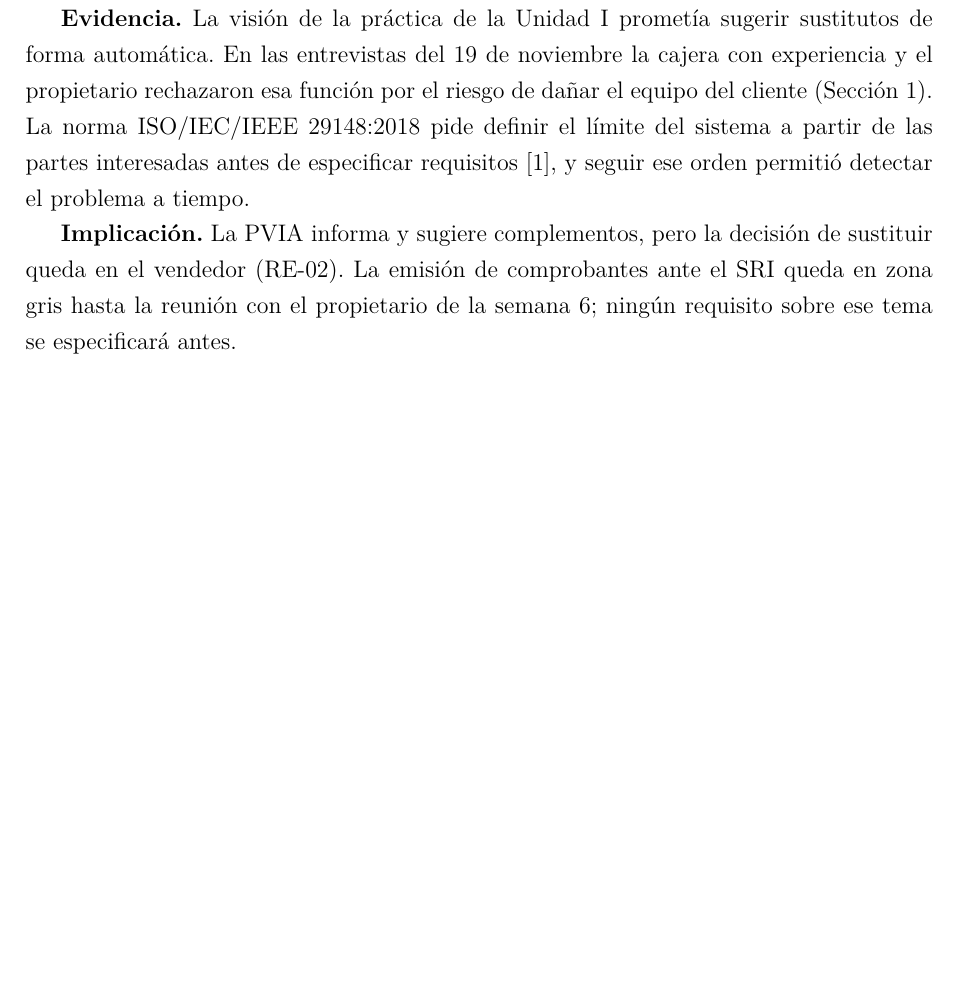
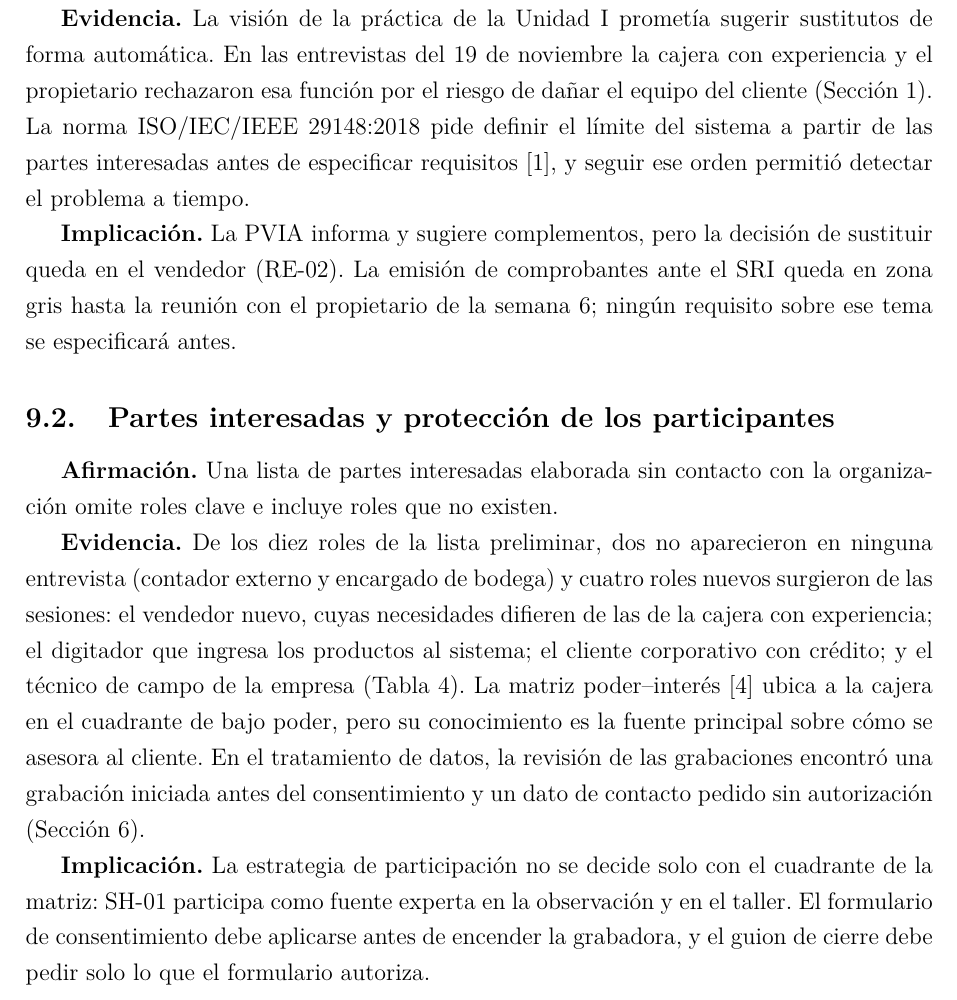
Before and after one commit to josegilcesc/ISR401-PVIA, a LaTeX document (PFC/E1/main.tex, which reads PFC/E1/secciones/conclusiones/c-arteaga.tex): part of page 27 of 42, cut so that both start at the same text, the shorter picture padded with empty space. Compiled offline with pdfLaTeX.

Commit message:
Conclusión sobre partes interesadas y protección de participantes
- Afirmación, evidencia y consecuencia sobre la lista de partes
interesadas revisada con las entrevistas.
- Incluye lo aprendido sobre consentimiento y datos de contacto.

```diff
--- a/PFC/E1/secciones/conclusiones/c-arteaga.tex
+++ b/PFC/E1/secciones/conclusiones/c-arteaga.tex
@@ -1,2 +1,8 @@
 % Conclusión de: Arteaga Alava Danela Dayana
-% Archivo que reemplaza la integrante o el integrante en su propio commit.
+\subsection{Partes interesadas y protección de los participantes}
+
+\textbf{Afirmación.} Una lista de partes interesadas elaborada sin contacto con la organización omite roles clave e incluye roles que no existen.
+
+\textbf{Evidencia.} De los diez roles de la lista preliminar, dos no aparecieron en ninguna entrevista (contador externo y encargado de bodega) y cuatro roles nuevos surgieron de las sesiones: el vendedor nuevo, cuyas necesidades difieren de las de la cajera con experiencia; el digitador que ingresa los productos al sistema; el cliente corporativo con crédito; y el técnico de campo de la empresa (Tabla~\ref{tab:stakeholders}). La matriz poder--interés~\cite{pmbok2021} ubica a la cajera en el cuadrante de bajo poder, pero su conocimiento es la fuente principal sobre cómo se asesora al cliente. En el tratamiento de datos, la revisión de las grabaciones encontró una grabación iniciada antes del consentimiento y un dato de contacto pedido sin autorización (Sección~\ref{sec:etica}).
+
+\textbf{Implicación.} La estrategia de participación no se decide solo con el cuadrante de la matriz: SH-01 participa como fuente experta en la observación y en el taller. El formulario de consentimiento debe aplicarse antes de encender la grabadora, y el guion de cierre debe pedir solo lo que el formulario autoriza.
```
